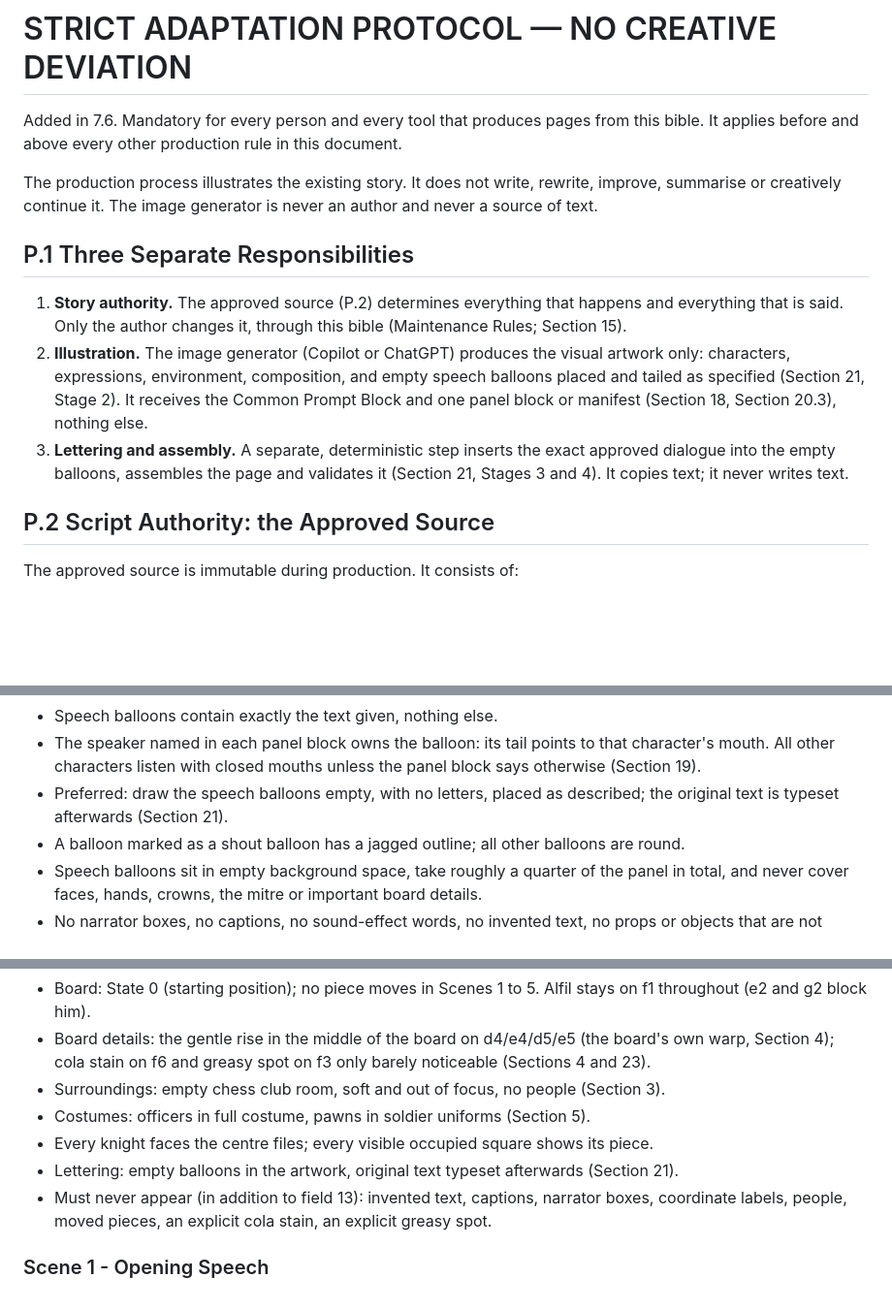
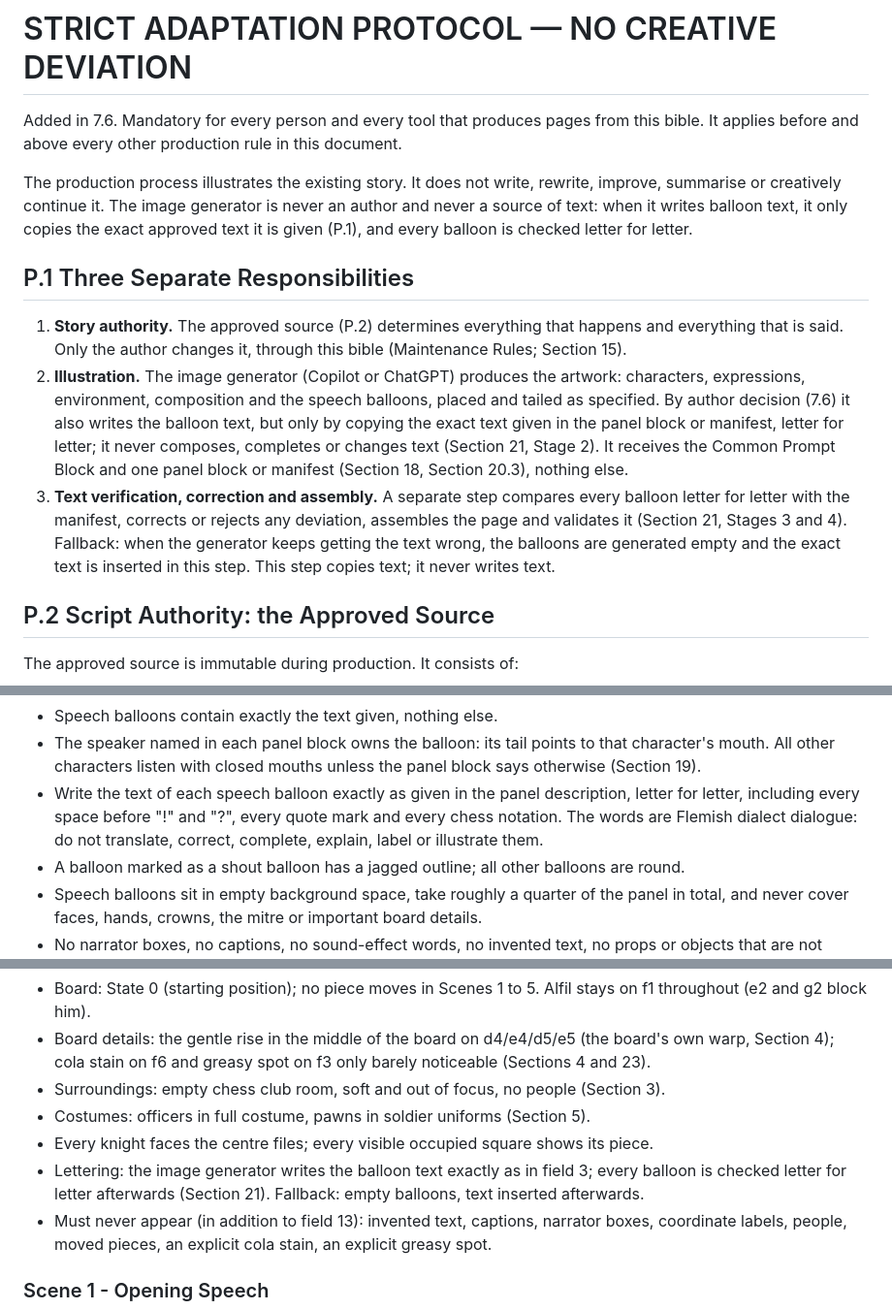
Before and after one commit to gorowitch/the-miniature, a Markdown page: the-miniature-cartoon-bible.md, 3 parts joined by grey strips. Shown at 97% size. GitHub-like rendering; blank space fills up the shorter version.

```diff
--- a/the-miniature-cartoon-bible.md
+++ b/the-miniature-cartoon-bible.md
@@ -28,12 +28,12 @@ Version 7.6 adds the Strict Adaptation Protocol (before Section 1): the approved
 # STRICT ADAPTATION PROTOCOL — NO CREATIVE DEVIATION
 Added in 7.6. Mandatory for every person and every tool that produces pages from this bible. It applies before and above every other production rule in this document.
 
-The production process illustrates the existing story. It does not write, rewrite, improve, summarise or creatively continue it. The image generator is never an author and never a source of text.
+The production process illustrates the existing story. It does not write, rewrite, improve, summarise or creatively continue it. The image generator is never an author and never a source of text: when it writes balloon text, it only copies the exact approved text it is given (P.1), and every balloon is checked letter for letter.
 
 ## P.1 Three Separate Responsibilities
 1. **Story authority.** The approved source (P.2) determines everything that happens and everything that is said. Only the author changes it, through this bible (Maintenance Rules; Section 15).
-2. **Illustration.** The image generator (Copilot or ChatGPT) produces the visual artwork only: characters, expressions, environment, composition, and empty speech balloons placed and tailed as specified (Section 21, Stage 2). It receives the Common Prompt Block and one panel block or manifest (Section 18, Section 20.3), nothing else.
-3. **Lettering and assembly.** A separate, deterministic step inserts the exact approved dialogue into the empty balloons, assembles the page and validates it (Section 21, Stages 3 and 4). It copies text; it never writes text.
+2. **Illustration.** The image generator (Copilot or ChatGPT) produces the artwork: characters, expressions, environment, composition and the speech balloons, placed and tailed as specified. By author decision (7.6) it also writes the balloon text, but only by copying the exact text given in the panel block or manifest, letter for letter; it never composes, completes or changes text (Section 21, Stage 2). It receives the Common Prompt Block and one panel block or manifest (Section 18, Section 20.3), nothing else.
+3. **Text verification, correction and assembly.** A separate step compares every balloon letter for letter with the manifest, corrects or rejects any deviation, assembles the page and validates it (Section 21, Stages 3 and 4). Fallback: when the generator keeps getting the text wrong, the balloons are generated empty and the exact text is inserted in this step. This step copies text; it never writes text.
 
 ## P.2 Script Authority: the Approved Source
 The approved source is immutable during production. It consists of:
@@ -1169,7 +1171,7 @@ Rules:
 - Background: the board lies on a table in an empty chess club room - other tables, chairs, chess boards and chess clocks, soft and slightly out of focus. No people, no hands, no readable text or signs.
 - Speech balloons contain exactly the text given, nothing else.
 - The speaker named in each panel block owns the balloon: its tail points to that character's mouth. All other characters listen with closed mouths unless the panel block says otherwise (Section 19).
-- Preferred: draw the speech balloons empty, with no letters, placed as described; the original text is typeset afterwards (Section 21).
+- Write the text of each speech balloon exactly as given in the panel description, letter for letter, including every space before "!" and "?", every quote mark and every chess notation. The words are Flemish dialect dialogue: do not translate, correct, complete, explain, label or illustrate them.
 - A balloon marked as a shout balloon has a jagged outline; all other balloons are round.
 - Speech balloons sit in empty background space, take roughly a quarter of the panel in total, and never cover faces, hands, crowns, the mitre or important board details.
 - No narrator boxes, no captions, no sound-effect words, no invented text, no props or objects that are not described.
@@ -1507,7 +1509,7 @@ Derived from the approved panel script (Section 18) and the play (Section 1). Fi
 - Surroundings: empty chess club room, soft and out of focus, no people (Section 3).
 - Costumes: officers in full costume, pawns in soldier uniforms (Section 5).
 - Every knight faces the centre files; every visible occupied square shows its piece.
-- Lettering: empty balloons in the artwork, original text typeset afterwards (Section 21).
+- Lettering: the image generator writes the balloon text exactly as in field 3; every balloon is checked letter for letter afterwards (Section 21). Fallback: empty balloons, text inserted afterwards.
 - Must never appear (in addition to field 13): invented text, captions, narrator boxes, coordinate labels, people, moved pieces, an explicit cola stain, an explicit greasy spot.
 
 ### Scene 1 - Opening Speech
```
Also changed, not shown: other parts of the-miniature-cartoon-bible.md (+19 -11 lines).
